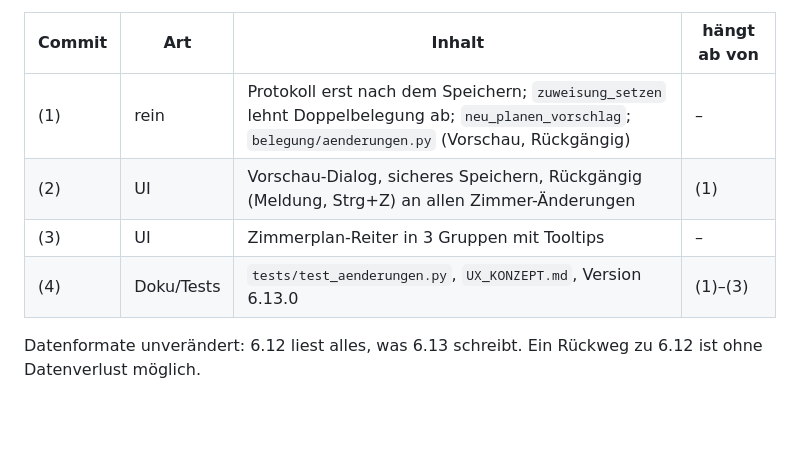
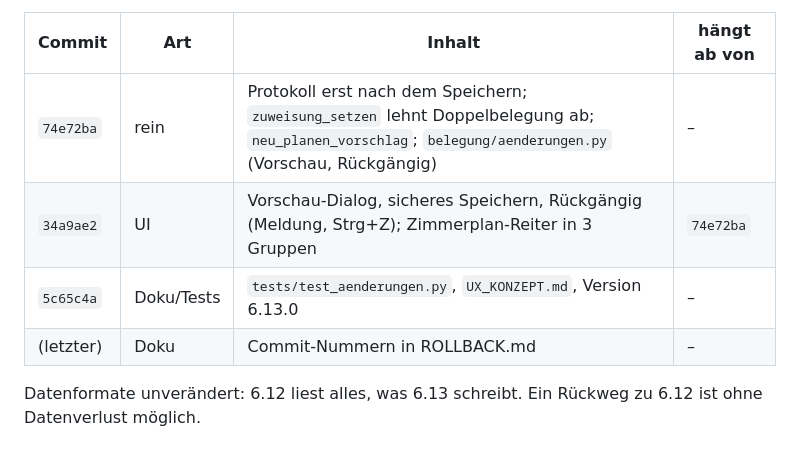
Before and after one commit to loginclaudiorusso-dev/Claude, a Markdown page: belegungsdashboard/ROLLBACK.md, the part around the change. Rendered like a GitHub page; blank space fills up the shorter version.

Commit message:
ROLLBACK.md: Commits von 6.13.0
Co-Authored-By: Claude Opus 5.5 <noreply@anthropic.com>
Claude-Session: https://claude.ai/code/session_01SEuE84d1ts13MuXA5DNNCn

```diff
--- a/belegungsdashboard/ROLLBACK.md
+++ b/belegungsdashboard/ROLLBACK.md
@@ -183,10 +183,10 @@ Kein `git reset --hard`, kein Force-Push nötig – die Sicherungs-Branches blei
 
 | Commit | Art | Inhalt | hängt ab von |
 |---|---|---|---|
-| (1) | rein | Protokoll erst nach dem Speichern; `zuweisung_setzen` lehnt Doppelbelegung ab; `neu_planen_vorschlag`; `belegung/aenderungen.py` (Vorschau, Rückgängig) | – |
-| (2) | UI | Vorschau-Dialog, sicheres Speichern, Rückgängig (Meldung, Strg+Z) an allen Zimmer-Änderungen | (1) |
-| (3) | UI | Zimmerplan-Reiter in 3 Gruppen mit Tooltips | – |
-| (4) | Doku/Tests | `tests/test_aenderungen.py`, `UX_KONZEPT.md`, Version 6.13.0 | (1)–(3) |
+| `74e72ba` | rein | Protokoll erst nach dem Speichern; `zuweisung_setzen` lehnt Doppelbelegung ab; `neu_planen_vorschlag`; `belegung/aenderungen.py` (Vorschau, Rückgängig) | – |
+| `34a9ae2` | UI | Vorschau-Dialog, sicheres Speichern, Rückgängig (Meldung, Strg+Z); Zimmerplan-Reiter in 3 Gruppen | `74e72ba` |
+| `5c65c4a` | Doku/Tests | `tests/test_aenderungen.py`, `UX_KONZEPT.md`, Version 6.13.0 | – |
+| (letzter) | Doku | Commit-Nummern in ROLLBACK.md | – |
 
 Datenformate unverändert: 6.12 liest alles, was 6.13 schreibt. Ein Rückweg zu 6.12 ist ohne Datenverlust möglich.
 
```
